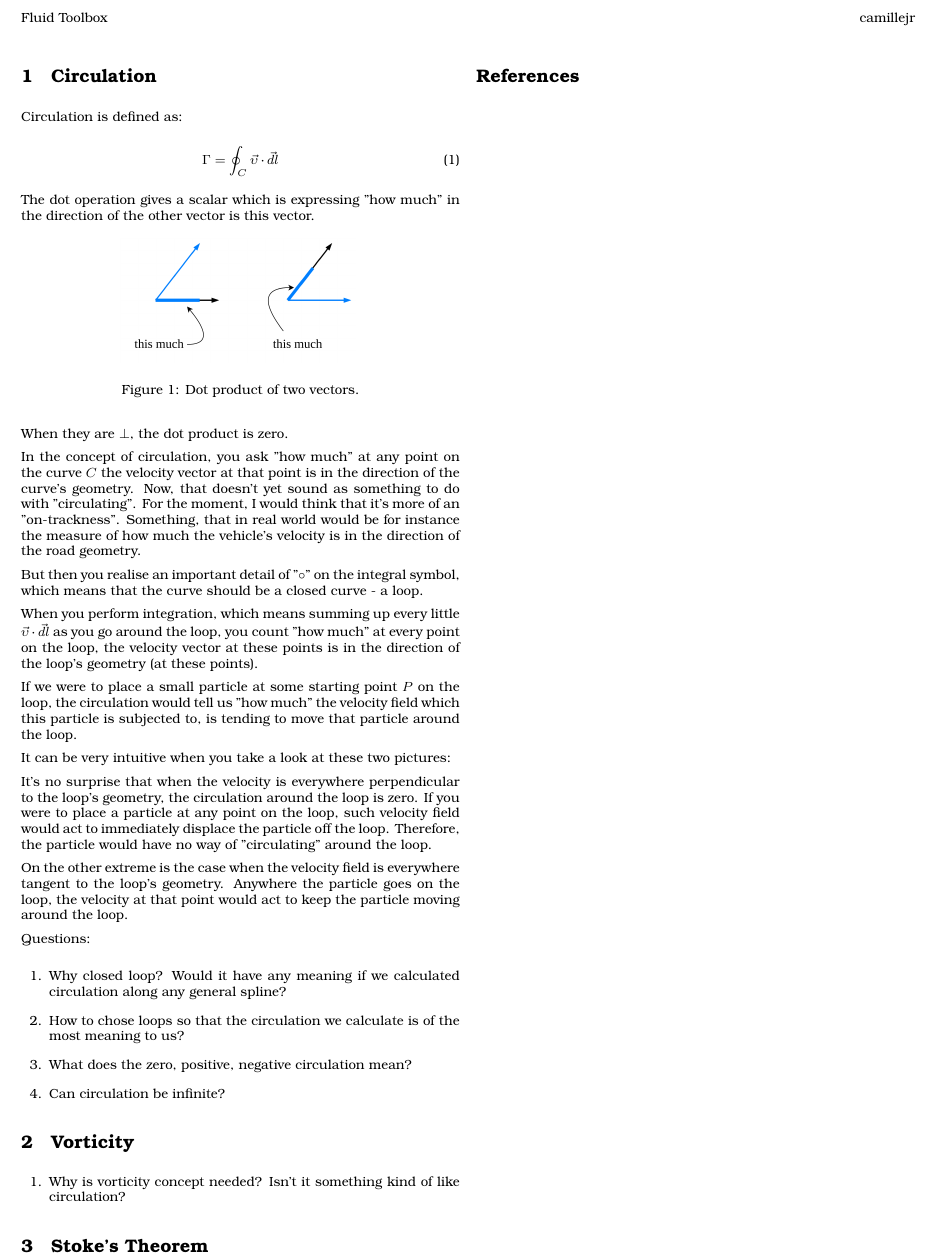
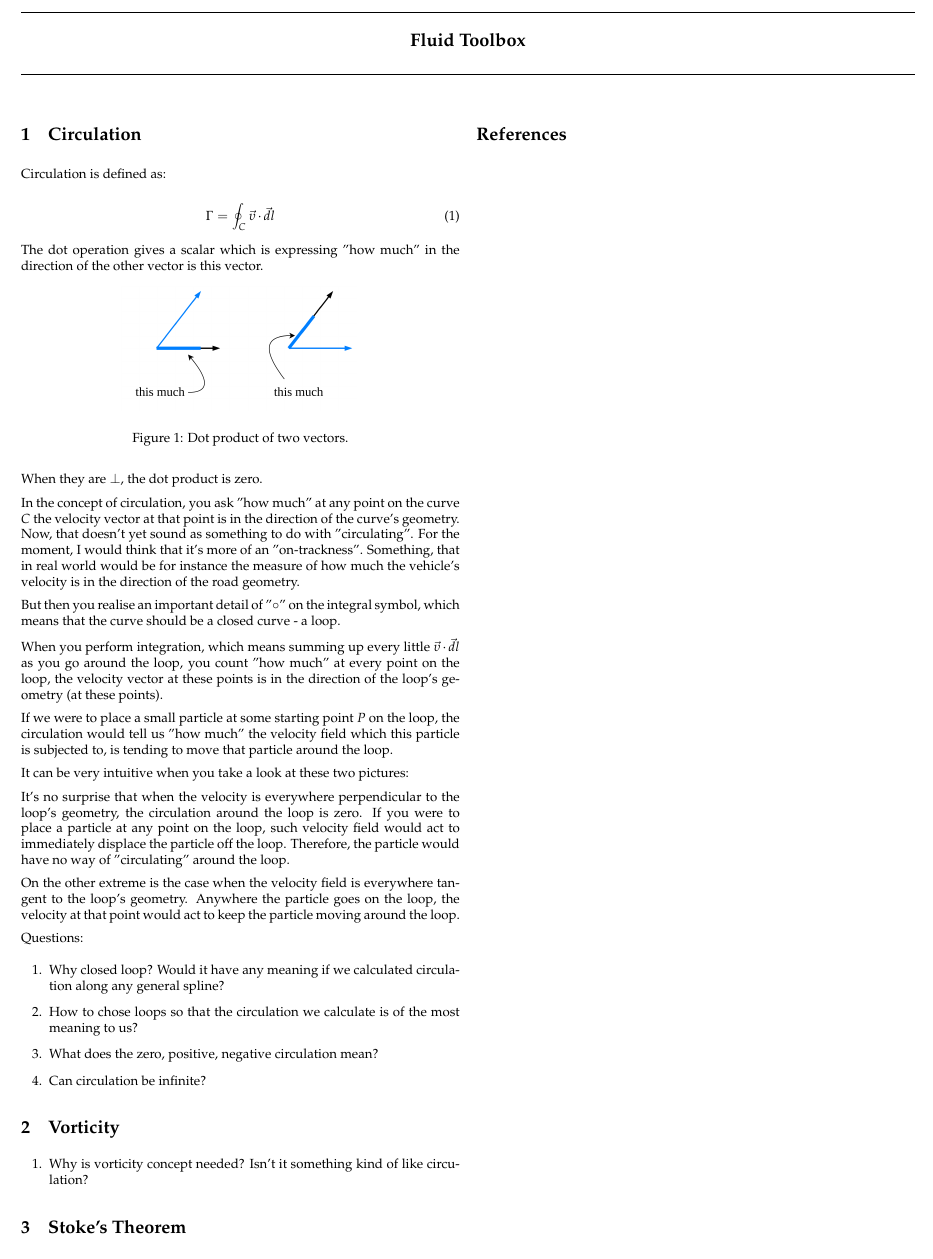
Before and after one commit to kamilazdybal/fluid-dynamics-and-transport-phenomena, a LaTeX document (Fluid_Toolbox.tex): part of the page, cut so that both start at the same text. Compiled offline with pdfLaTeX.

Commit message:
PDF updates

```diff
--- a/Fluid_Toolbox.tex
+++ b/Fluid_Toolbox.tex
@@ -9,6 +9,8 @@
 \usepackage{hyperref}
 \usepackage{epsf}
 \usepackage{float}
+\usepackage{mathpazo}
+\usepackage{gillius}
 \usepackage
 [
 a4paper,% other options: a3paper, a5paper, etc
@@ -21,8 +23,8 @@ bottom=2cm,
 \usepackage{fancyhdr}
 \pagestyle{fancy}
 \fancyhf{}
-\rhead{camillejr}
-\lhead{Fluid Toolbox}
+%\rhead{camillejr}
+%\lhead{Fluid Toolbox}
 \rfoot{\thepage}
 \renewcommand{\headrulewidth}{0pt}
 \usepackage[squaren]{SIunits}
@@ -52,6 +54,38 @@ bottom=2cm,
 %\renewcommand{\baselinestretch}{0.6}
 
 %\twocolumn
+
+
+\twocolumn[{
+
+  \begin{center}
+
+    \vskip-3em
+
+
+    \rule{\textwidth}{0.5pt}
+    \vskip2ex
+
+    \vspace{1ex}
+
+    {\Large\textbf{Fluid Toolbox}}
+
+    \vspace{1ex}
+
+
+  \noindent%
+
+\vskip1ex
+
+\rule{\textwidth}{0.5pt}
+
+  \end{center}
+
+\vspace{8mm}
+
+}]
+
+
 
 \section{Circulation}
 
```
Also changed, not shown: Fluid_Toolbox.pdf.
